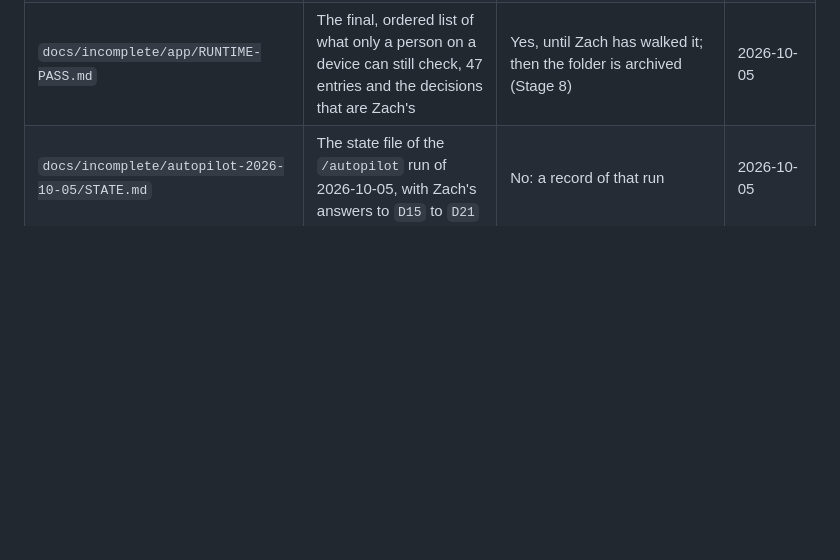
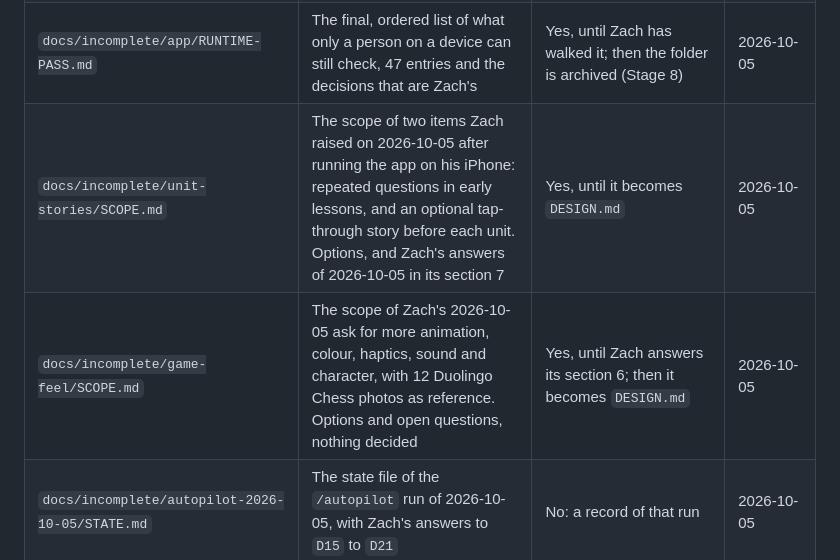
Before and after one commit to zach-short/felto, a Markdown page: docs/README.md, the part around the change. GitHub-like rendering; blank space fills up the shorter version.

Commit message:
scope the repeat fix, unit story and game feel

```diff
--- a/docs/README.md
+++ b/docs/README.md
@@ -17,6 +17,8 @@ Efforts in progress live in `docs/incomplete/<effort>/`. Their files change with
 | `docs/incomplete/app/DESIGN.md` | The app: what it is and why, decisions `D1` to `D21` | Yes, by amendment only: a decision is never edited in place | 2026-10-05 |
 | `docs/incomplete/app/PLAN.md` | The order of work for the app: facts, build decisions BD-1 to BD-28, 16 phases on board items 5 to 20 | Yes: each phase sets its own header | 2026-10-05 |
 | `docs/incomplete/app/RUNTIME-PASS.md` | The final, ordered list of what only a person on a device can still check, 47 entries and the decisions that are Zach's | Yes, until Zach has walked it; then the folder is archived (Stage 8) | 2026-10-05 |
+| `docs/incomplete/unit-stories/SCOPE.md` | The scope of two items Zach raised on 2026-10-05 after running the app on his iPhone: repeated questions in early lessons, and an optional tap-through story before each unit. Options, and Zach's answers of 2026-10-05 in its section 7 | Yes, until it becomes `DESIGN.md` | 2026-10-05 |
+| `docs/incomplete/game-feel/SCOPE.md` | The scope of Zach's 2026-10-05 ask for more animation, colour, haptics, sound and character, with 12 Duolingo Chess photos as reference. Options and open questions, nothing decided | Yes, until Zach answers its section 6; then it becomes `DESIGN.md` | 2026-10-05 |
 | `docs/incomplete/autopilot-2026-10-05/STATE.md` | The state file of the `/autopilot` run of 2026-10-05, with Zach's answers to `D15` to `D21` | No: a record of that run | 2026-10-05 |
 | `docs/incomplete/autopilot-2026-10-05/RUNDOWN.md` | The report of that run | No: a record of that run. It says items 6 to 20 had no prompts, which was true when it was written and is not true since the prompts were added to `PASSOFF.md` | 2026-10-05 |
 
```
Also changed, not shown: 2 other files.
